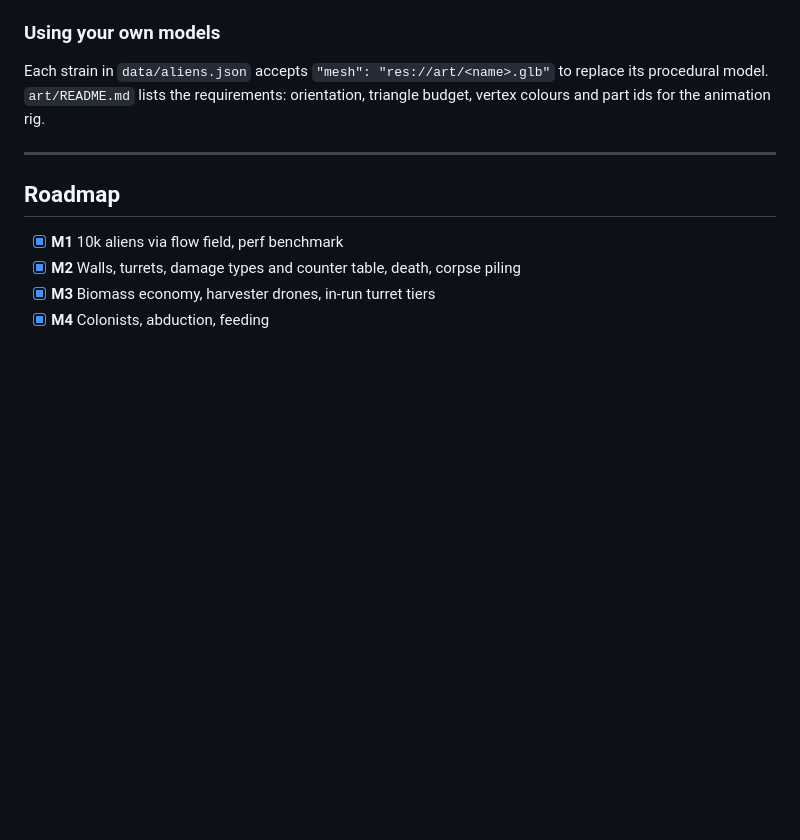
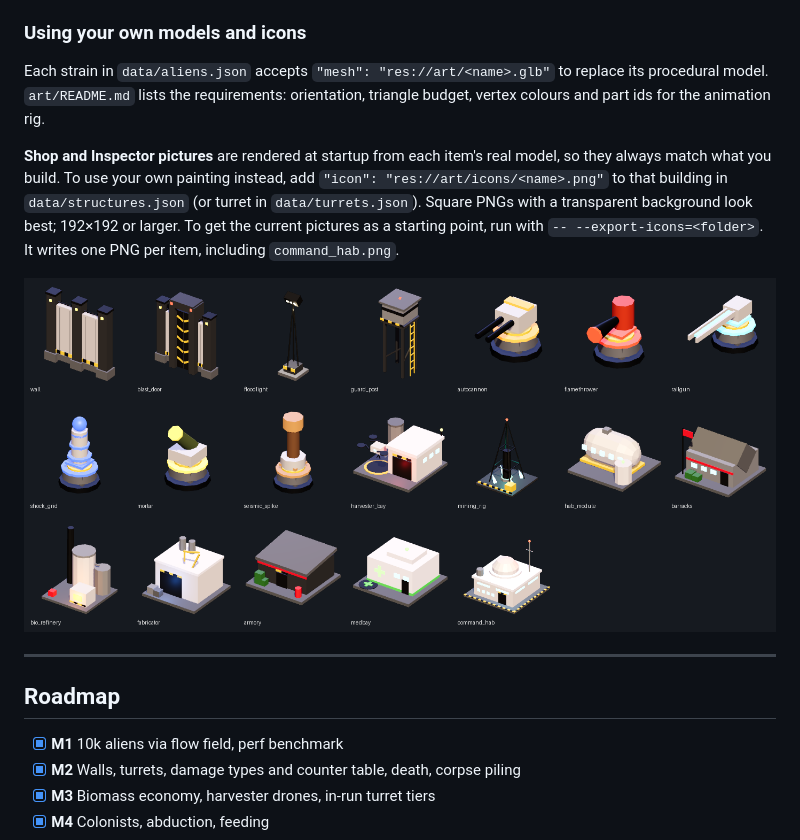
Before and after one commit to Bomjars/Bot, a Markdown page: xenite_frontier/README.md, the part around one of its changes. Rendered like a GitHub page; pictures changed too: xenite_frontier/docs/item_icons.png (added); blank space fills up the shorter version.

```diff
--- a/xenite_frontier/README.md
+++ b/xenite_frontier/README.md
@@ -423,10 +423,20 @@ xenite_frontier/
 * **Animation on the GPU.** Gait swing and bob happen in the vertex shader,
   phased by `INSTANCE_ID`.
 
-### Using your own models
+### Using your own models and icons
 Each strain in `data/aliens.json` accepts `"mesh": "res://art/<name>.glb"` to
 replace its procedural model. `art/README.md` lists the requirements:
 orientation, triangle budget, vertex colours and part ids for the animation rig.
+
+**Shop and Inspector pictures** are rendered at startup from each item's real
+model, so they always match what you build. To use your own painting instead,
+add `"icon": "res://art/icons/<name>.png"` to that building in
+`data/structures.json` (or turret in `data/turrets.json`). Square PNGs with a
+transparent background look best; 192×192 or larger. To get the current
+pictures as a starting point, run with `-- --export-icons=<folder>`. It writes
+one PNG per item, including `command_hab.png`.
+
+![Shop pictures rendered from the models](docs/item_icons.png)
 
 ---
 
```
Also changed, not shown: other parts of xenite_frontier/README.md (+3 -0 lines), xenite_frontier/CHANGELOG.md (+12 -0 lines), xenite_frontier/docs/m5a4_inspector.png (added), 5 other files.
